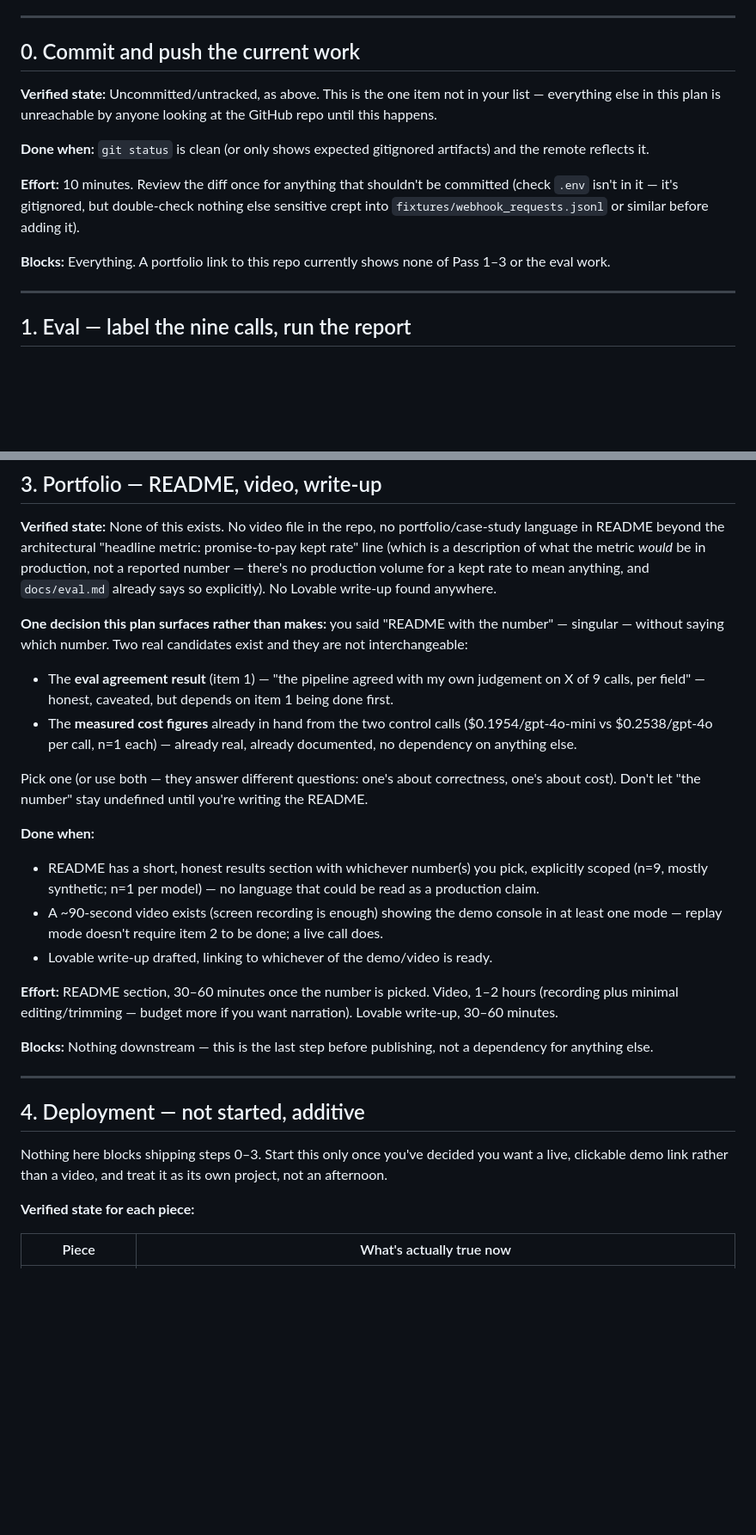
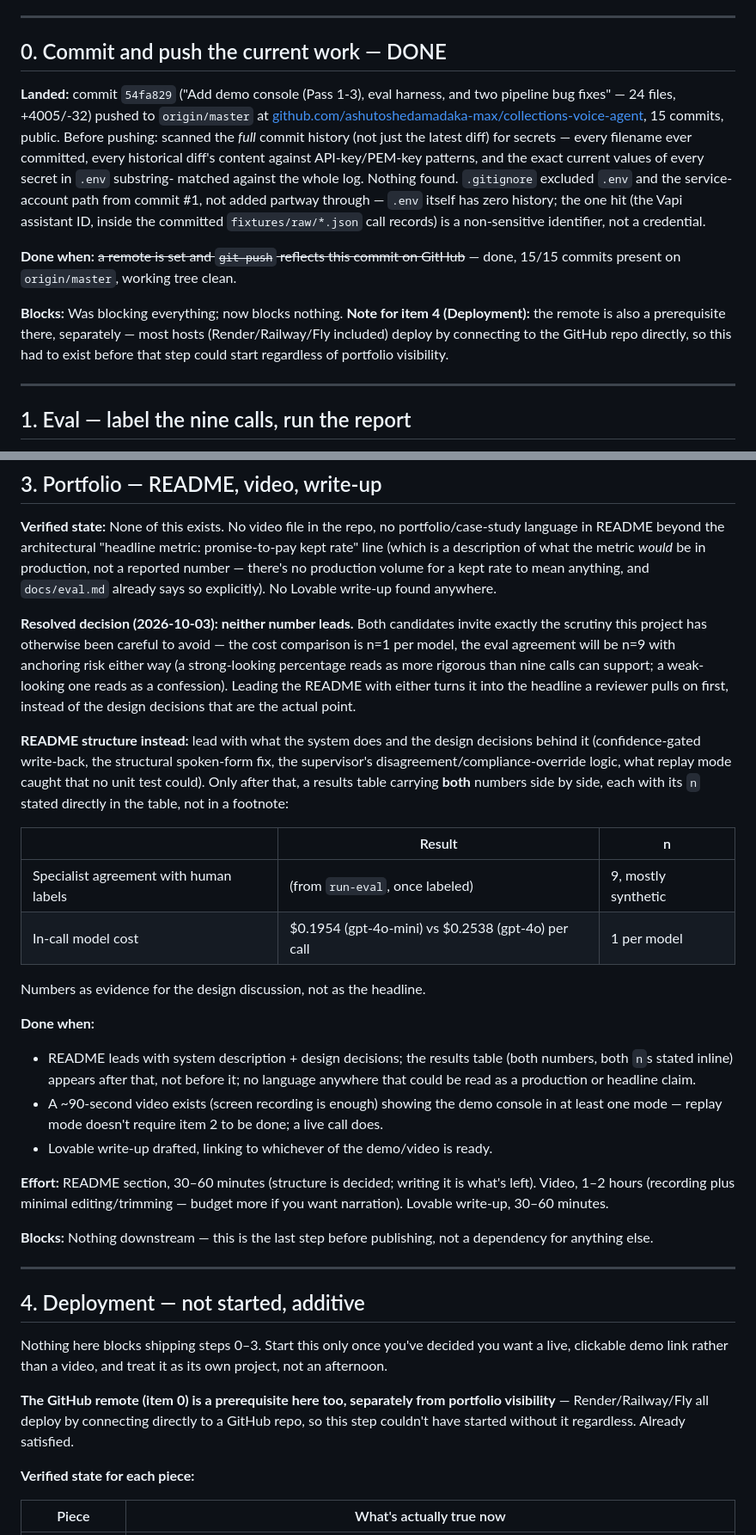
Before and after one commit to ashutoshedamadaka-max/collections-voice-agent, a Markdown page: docs/SHIP_PLAN.md, 2 parts joined by grey strips. Shown at 86% size. GitHub-like rendering; blank space fills up the shorter version.

Commit message:
Close out SHIP_PLAN item 0: remote added, history scanned clean, pushed

```diff
--- a/docs/SHIP_PLAN.md
+++ b/docs/SHIP_PLAN.md
@@ -45,21 +45,26 @@ step":
 
 ---
 
-## 0. Commit and push the current work
+## 0. Commit and push the current work — DONE
 
-**Verified state:** Uncommitted/untracked, as above. This is the one item not in your list —
-everything else in this plan is unreachable by anyone looking at the GitHub repo until this
-happens.
+**Landed:** commit `54fa829` ("Add demo console (Pass 1-3), eval harness, and two pipeline bug
+fixes" — 24 files, +4005/-32) pushed to `origin/master` at
+[github.com/ashutoshedamadaka-max/collections-voice-agent](https://github.com/ashutoshedamadaka-max/collections-voice-agent),
+15 commits, public. Before pushing: scanned the *full* commit history (not just the latest
+diff) for secrets — every filename ever committed, every historical diff's content against
+API-key/PEM-key patterns, and the exact current values of every secret in `.env` substring-
+matched against the whole log. Nothing found. `.gitignore` excluded `.env` and the
+service-account path from commit #1, not added partway through — `.env` itself has zero
+history; the one hit (the Vapi assistant ID, inside the committed `fixtures/raw/*.json` call
+records) is a non-sensitive identifier, not a credential.
 
-**Done when:** `git status` is clean (or only shows expected gitignored artifacts) and the
-remote reflects it.
+**Done when:** ~~a remote is set and `git push` reflects this commit on GitHub~~ — done, 15/15
+commits present on `origin/master`, working tree clean.
 
-**Effort:** 10 minutes. Review the diff once for anything that shouldn't be committed (check
-`.env` isn't in it — it's gitignored, but double-check nothing else sensitive crept into
-`fixtures/webhook_requests.jsonl` or similar before adding it).
-
-**Blocks:** Everything. A portfolio link to this repo currently shows none of Pass 1–3 or the
-eval work.
+**Blocks:** Was blocking everything; now blocks nothing. **Note for item 4 (Deployment):** the
+remote is also a prerequisite there, separately — most hosts (Render/Railway/Fly included)
+deploy by connecting to the GitHub repo directly, so this had to exist before that step could
+start regardless of portfolio visibility.
 
 ---
 
@@ -126,29 +131,37 @@ language in README beyond the architectural "headline metric: promise-to-pay kep
 there's no production volume for a kept rate to mean anything, and `docs/eval.md` already says
 so explicitly). No Lovable write-up found anywhere.
 
-**One decision this plan surfaces rather than makes:** you said "README with the number" —
-singular — without saying which number. Two real candidates exist and they are not
-interchangeable:
-- The **eval agreement result** (item 1) — "the pipeline agreed with my own judgement on X of 9
-  calls, per field" — honest, caveated, but depends on item 1 being done first.
-- The **measured cost figures** already in hand from the two control calls
-  ($0.1954/gpt-4o-mini vs $0.2538/gpt-4o per call, n=1 each) — already real, already
-  documented, no dependency on anything else.
+**Resolved decision (2026-10-03): neither number leads.** Both candidates invite exactly the
+scrutiny this project has otherwise been careful to avoid — the cost comparison is n=1 per
+model, the eval agreement will be n=9 with anchoring risk either way (a strong-looking
+percentage reads as more rigorous than nine calls can support; a weak-looking one reads as a
+confession). Leading the README with either turns it into the headline a reviewer pulls on
+first, instead of the design decisions that are the actual point.
 
-Pick one (or use both — they answer different questions: one's about correctness, one's about
-cost). Don't let "the number" stay undefined until you're writing the README.
+**README structure instead:** lead with what the system does and the design decisions behind
+it (confidence-gated write-back, the structural spoken-form fix, the supervisor's
+disagreement/compliance-override logic, what replay mode caught that no unit test could). Only
+after that, a results table carrying **both** numbers side by side, each with its `n` stated
+directly in the table, not in a footnote:
+
+| | Result | n |
+|---|---|---|
+| Specialist agreement with human labels | (from `run-eval`, once labeled) | 9, mostly synthetic |
+| In-call model cost | $0.1954 (gpt-4o-mini) vs $0.2538 (gpt-4o) per call | 1 per model |
+
+Numbers as evidence for the design discussion, not as the headline.
 
 **Done when:**
-- README has a short, honest results section with whichever number(s) you pick, explicitly
-  scoped (n=9, mostly synthetic; n=1 per model) — no language that could be read as a
-  production claim.
+- README leads with system description + design decisions; the results table (both numbers,
+  both `n`s stated inline) appears after that, not before it; no language anywhere that could
+  be read as a production or headline claim.
 - A ~90-second video exists (screen recording is enough) showing the demo console in at least
   one mode — replay mode doesn't require item 2 to be done; a live call does.
 - Lovable write-up drafted, linking to whichever of the demo/video is ready.
 
-**Effort:** README section, 30–60 minutes once the number is picked. Video, 1–2 hours
-(recording plus minimal editing/trimming — budget more if you want narration). Lovable
-write-up, 30–60 minutes.
+**Effort:** README section, 30–60 minutes (structure is decided; writing it is what's left).
+Video, 1–2 hours (recording plus minimal editing/trimming — budget more if you want
+narration). Lovable write-up, 30–60 minutes.
 
 **Blocks:** Nothing downstream — this is the last step before publishing, not a dependency for
 anything else.
@@ -160,6 +173,10 @@ anything else.
 Nothing here blocks shipping steps 0–3. Start this only once you've decided you want a live,
 clickable demo link rather than a video, and treat it as its own project, not an afternoon.
 
+**The GitHub remote (item 0) is a prerequisite here too, separately from portfolio visibility**
+— Render/Railway/Fly all deploy by connecting directly to a GitHub repo, so this step couldn't
+have started without it regardless. Already satisfied.
+
 **Verified state for each piece:**
 
 | Piece | What's actually true now |
```
Also changed, not shown: other parts of docs/SHIP_PLAN.md (+12 -11 lines).
